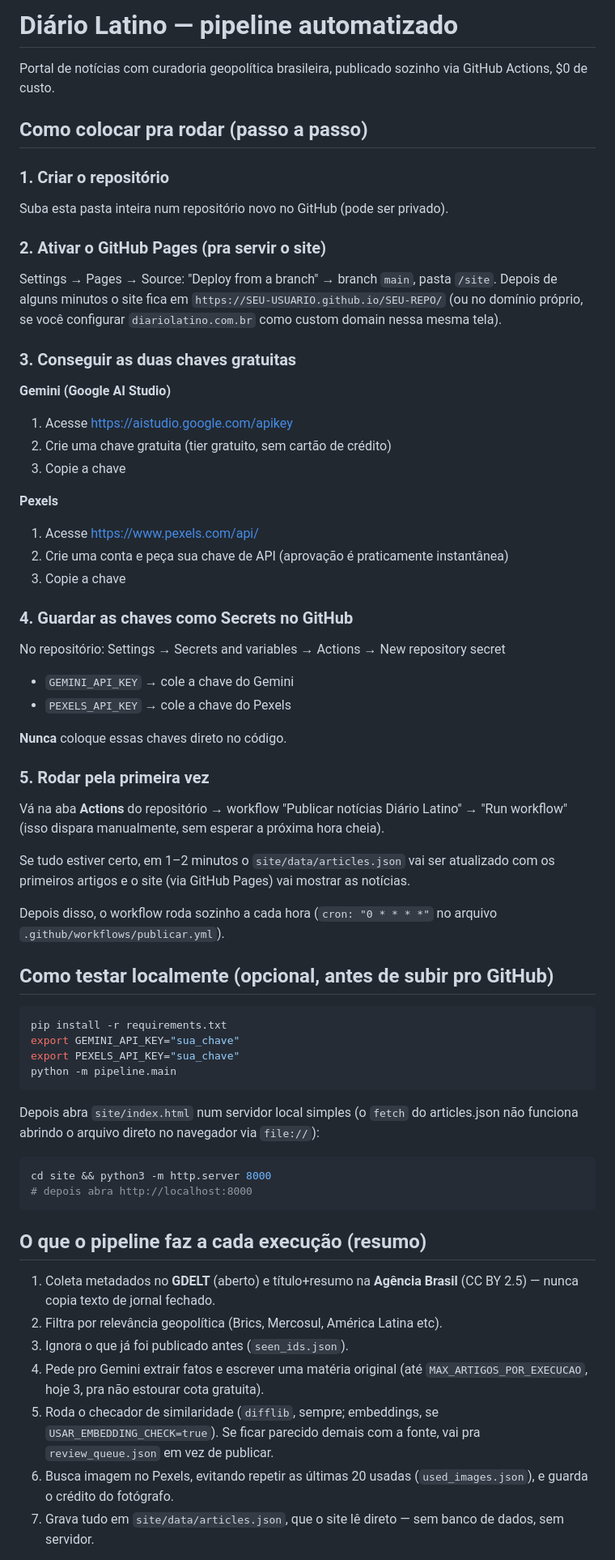
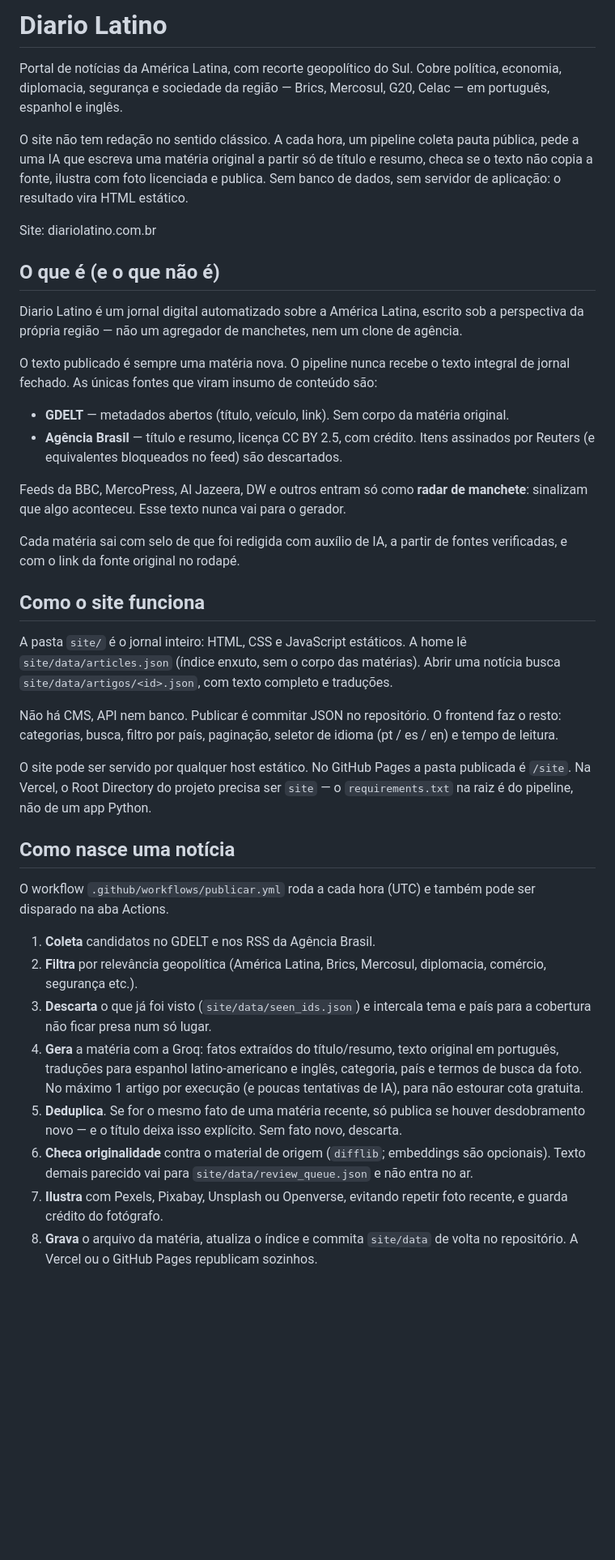
Before and after one commit to diariolatino/diariolatino, a Markdown page: README.md, the part around one of its changes. Shown at 81% size. Drawn GitHub-style; blank space fills up the shorter version.

````diff
--- a/README.md
+++ b/README.md
@@ -1,80 +1,42 @@
-# Diário Latino — pipeline automatizado
+# Diario Latino
 
-Portal de notícias com curadoria geopolítica brasileira, publicado sozinho
-via GitHub Actions, $0 de custo.
+Portal de notícias da América Latina, com recorte geopolítico do Sul. Cobre política, economia, diplomacia, segurança e sociedade da região — Brics, Mercosul, G20, Celac — em português, espanhol e inglês.
 
-## Como colocar pra rodar (passo a passo)
+O site não tem redação no sentido clássico. A cada hora, um pipeline coleta pauta pública, pede a uma IA que escreva uma matéria original a partir só de título e resumo, checa se o texto não copia a fonte, ilustra com foto licenciada e publica. Sem banco de dados, sem servidor de aplicação: o resultado vira HTML estático.
 
-### 1. Criar o repositório
-Suba esta pasta inteira num repositório novo no GitHub (pode ser privado).
+Site: diariolatino.com.br
 
-### 2. Ativar o GitHub Pages (pra servir o site)
-Settings → Pages → Source: "Deploy from a branch" → branch `main`, pasta `/site`.
-Depois de alguns minutos o site fica em `https://SEU-USUARIO.github.io/SEU-REPO/`
-(ou no domínio próprio, se você configurar `diariolatino.com.br` como custom domain
-nessa mesma tela).
+## O que é (e o que não é)
 
-### 3. Conseguir as duas chaves gratuitas
+Diario Latino é um jornal digital automatizado sobre a América Latina, escrito sob a perspectiva da própria região — não um agregador de manchetes, nem um clone de agência.
 
-**Gemini (Google AI Studio)**
-1. Acesse https://aistudio.google.com/apikey
-2. Crie uma chave gratuita (tier gratuito, sem cartão de crédito)
-3. Copie a chave
+O texto publicado é sempre uma matéria nova. O pipeline nunca recebe o texto integral de jornal fechado. As únicas fontes que viram insumo de conteúdo são:
 
-**Pexels**
-1. Acesse https://www.pexels.com/api/
-2. Crie uma conta e peça sua chave de API (aprovação é praticamente instantânea)
-3. Copie a chave
+- **GDELT** — metadados abertos (título, veículo, link). Sem corpo da matéria original.
+- **Agência Brasil** — título e resumo, licença CC BY 2.5, com crédito. Itens assinados por Reuters (e equivalentes bloqueados no feed) são descartados.
 
-### 4. Guardar as chaves como Secrets no GitHub
-No repositório: Settings → Secrets and variables → Actions → New repository secret
-- `GEMINI_API_KEY` → cole a chave do Gemini
-- `PEXELS_API_KEY` → cole a chave do Pexels
+Feeds da BBC, MercoPress, Al Jazeera, DW e outros entram só como **radar de manchete**: sinalizam que algo aconteceu. Esse texto nunca vai para o gerador.
 
-**Nunca** coloque essas chaves direto no código.
+Cada matéria sai com selo de que foi redigida com auxílio de IA, a partir de fontes verificadas, e com o link da fonte original no rodapé.
 
-### 5. Rodar pela primeira vez
-Vá na aba **Actions** do repositório → workflow "Publicar notícias Diário Latino"
-→ "Run workflow" (isso dispara manualmente, sem esperar a próxima hora cheia).
+## Como o site funciona
 
-Se tudo estiver certo, em 1–2 minutos o `site/data/articles.json` vai ser
-atualizado com os primeiros artigos e o site (via GitHub Pages) vai mostrar
-as notícias.
+A pasta `site/` é o jornal inteiro: HTML, CSS e JavaScript estáticos. A home lê `site/data/articles.json` (índice enxuto, sem o corpo das matérias). Abrir uma notícia busca `site/data/artigos/<id>.json`, com texto completo e traduções.
 
-Depois disso, o workflow roda sozinho a cada hora (`cron: "0 * * * *"` no
-arquivo `.github/workflows/publicar.yml`).
+Não há CMS, API nem banco. Publicar é commitar JSON no repositório. O frontend faz o resto: categorias, busca, filtro por país, paginação, seletor de idioma (pt / es / en) e tempo de leitura.
 
-## Como testar localmente (opcional, antes de subir pro GitHub)
+O site pode ser servido por qualquer host estático. No GitHub Pages a pasta publicada é `/site`. Na Vercel, o Root Directory do projeto precisa ser `site` — o `requirements.txt` na raiz é do pipeline, não de um app Python.
 
-```bash
-pip install -r requirements.txt
-export GEMINI_API_KEY="sua_chave"
-export PEXELS_API_KEY="sua_chave"
-python -m pipeline.main
-```
+## Como nasce uma notícia
 
-Depois abra `site/index.html` num servidor local simples (o `fetch` do
-articles.json não funciona abrindo o arquivo direto no navegador via
-`file://`):
+O workflow `.github/workflows/publicar.yml` roda a cada hora (UTC) e também pode ser disparado na aba Actions.
 
-```bash
-cd site && python3 -m http.server 8000
-# depois abra http://localhost:8000
-```
+1. **Coleta** candidatos no GDELT e nos RSS da Agência Brasil.
+2. **Filtra** por relevância geopolítica (América Latina, Brics, Mercosul, diplomacia, comércio, segurança etc.).
+3. **Descarta** o que já foi visto (`site/data/seen_ids.json`) e intercala tema e país para a cobertura não ficar presa num só lugar.
+4. **Gera** a matéria com a Groq: fatos extraídos do título/resumo, texto original em português, traduções para espanhol latino-americano e inglês, categoria, país e termos de busca da foto. No máximo 1 artigo por execução (e poucas tentativas de IA), para não estourar cota gratuita.
+5. **Deduplica**. Se for o mesmo fato de uma matéria recente, só publica se houver desdobramento novo — e o título deixa isso explícito. Sem fato novo, descarta.
+6. **Checa originalidade** contra o material de origem (`difflib`; embeddings são opcionais). Texto demais parecido vai para `site/data/review_queue.json` e não entra no ar.
+7. **Ilustra** com Pexels, Pixabay, Unsplash ou Openverse, evitando repetir foto recente, e guarda crédito do fotógrafo.
+8. **Grava** o arquivo da matéria, atualiza o índice e commita `site/data` de volta no repositório. A Vercel ou o GitHub Pages republicam sozinhos.
 
-## O que o pipeline faz a cada execução (resumo)
-
-1. Coleta metadados no **GDELT** (aberto) e título+resumo na **Agência
-   Brasil** (CC BY 2.5) — nunca copia texto de jornal fechado.
-2. Filtra por relevância geopolítica (Brics, Mercosul, América Latina etc).
-3. Ignora o que já foi publicado antes (`seen_ids.json`).
-4. Pede pro Gemini extrair fatos e escrever uma matéria original (até
-   `MAX_ARTIGOS_POR_EXECUCAO`, hoje 3, pra não estourar cota gratuita).
-5. Roda o checador de similaridade (`difflib`, sempre; embeddings, se
-   `USAR_EMBEDDING_CHECK=true`). Se ficar parecido demais com a fonte,
-   vai pra `review_queue.json` em vez de publicar.
-6. Busca imagem no Pexels, evitando repetir as últimas 20 usadas
-   (`used_images.json`), e guarda o crédito do fotógrafo.
-7. Grava tudo em `site/data/articles.json`, que o site lê direto — sem
-   banco de dados, sem servidor.
-
````
Also changed, not shown: other parts of README.md (+1 -14 lines).
